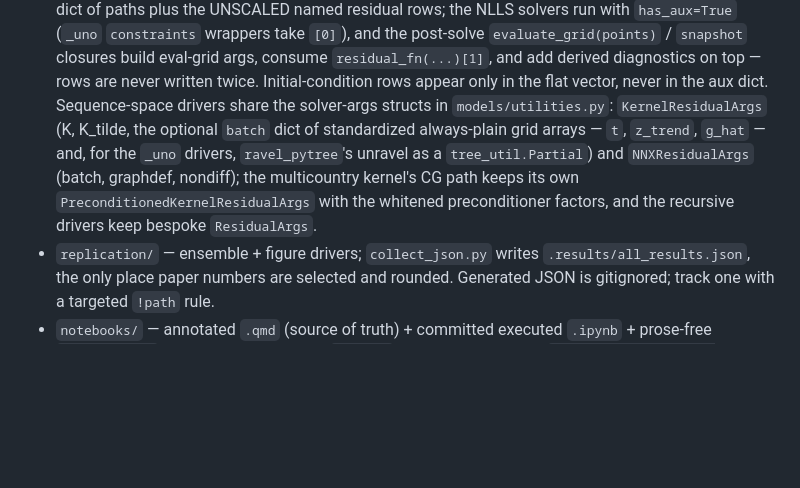
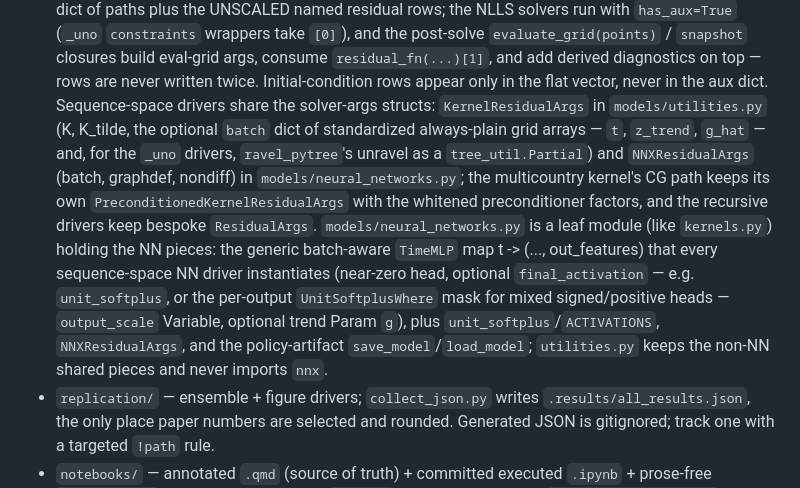
Before and after one commit to HighDimensionalEconLab/kernels, a Markdown page: CLAUDE.md, the part around the change. Drawn GitHub-style; blank space fills up the shorter version.

Commit message:
docs: CLAUDE.md layout covers neural_networks.py
Co-Authored-By: Mecha Perla (Claude) <noreply@anthropic.com>
Claude-Session: https://claude.ai/code/session_01JqaCzfRpewquuigfnNkP4n

```diff
--- a/CLAUDE.md
+++ b/CLAUDE.md
@@ -35,13 +35,22 @@ per-directory READMEs.
   `residual_fn(...)[1]`, and add derived diagnostics on top — rows are never
   written twice. Initial-condition rows appear only in the flat vector,
   never in the aux dict. Sequence-space drivers share the solver-args
-  structs in `models/utilities.py`: `KernelResidualArgs` (K, K_tilde, the
+  structs: `KernelResidualArgs` in `models/utilities.py` (K, K_tilde, the
   optional `batch` dict of standardized always-plain grid arrays — `t`,
   `z_trend`, `g_hat` — and, for the `_uno` drivers, `ravel_pytree`'s unravel
-  as a `tree_util.Partial`) and `NNXResidualArgs` (batch, graphdef, nondiff);
-  the multicountry kernel's CG path keeps its own
-  `PreconditionedKernelResidualArgs` with the whitened preconditioner
-  factors, and the recursive drivers keep bespoke `ResidualArgs`.
+  as a `tree_util.Partial`) and `NNXResidualArgs` (batch, graphdef, nondiff)
+  in `models/neural_networks.py`; the multicountry kernel's CG path keeps
+  its own `PreconditionedKernelResidualArgs` with the whitened
+  preconditioner factors, and the recursive drivers keep bespoke
+  `ResidualArgs`. `models/neural_networks.py` is a leaf module (like
+  `kernels.py`) holding the NN pieces: the generic batch-aware `TimeMLP`
+  map t -> (..., out_features) that every sequence-space NN driver
+  instantiates (near-zero head, optional `final_activation` — e.g.
+  `unit_softplus`, or the per-output `UnitSoftplusWhere` mask for mixed
+  signed/positive heads — `output_scale` Variable, optional trend Param
+  `g`), plus `unit_softplus`/`ACTIVATIONS`, `NNXResidualArgs`, and the
+  policy-artifact `save_model`/`load_model`; `utilities.py` keeps the
+  non-NN shared pieces and never imports `nnx`.
 - `replication/` — ensemble + figure drivers; `collect_json.py` writes
   `.results/all_results.json`, the only place paper numbers are selected and
   rounded. Generated JSON is gitignored; track one with a targeted `!path` rule.
```
